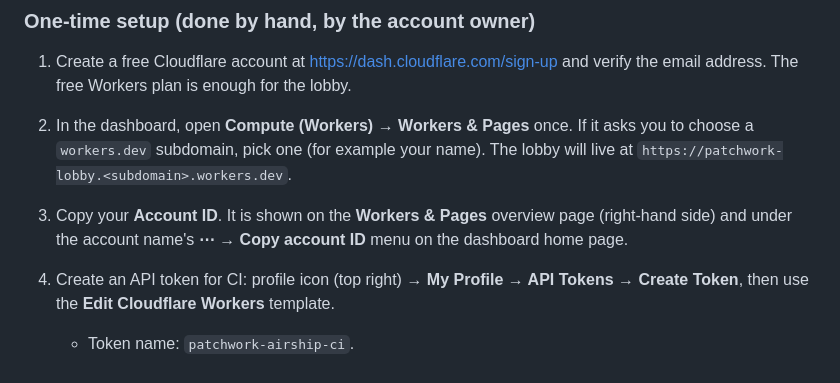
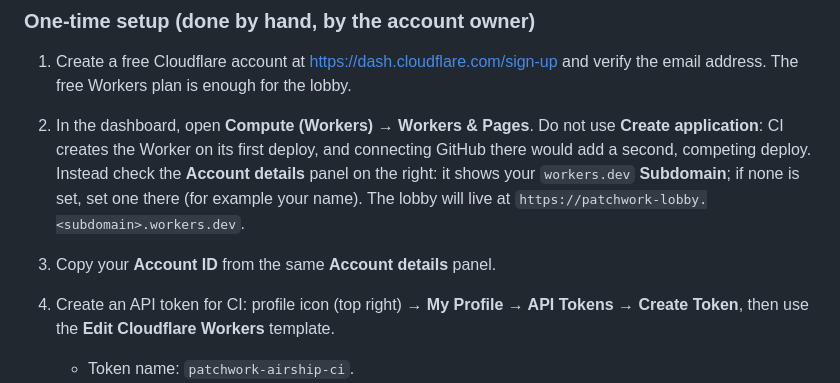
Before and after one commit to henderjj/patchwork-airship-vr, a Markdown page: lobby/README.md, the part around the change. GitHub-like rendering.

Commit message:
Lobby README: skip Create application, read the subdomain from Account details
Co-Authored-By: Claude Opus 5.5 (1M context) <noreply@anthropic.com>
Claude-Session: https://claude.ai/code/session_0177mT8vbUiDZ74LEREmivVh

```diff
--- a/lobby/README.md
+++ b/lobby/README.md
@@ -14,8 +14,8 @@ CI deploys the lobby. Every push to `main` runs the `lobby` job in `.github/work
 ### One-time setup (done by hand, by the account owner)
 
 1. Create a free Cloudflare account at <https://dash.cloudflare.com/sign-up> and verify the email address. The free Workers plan is enough for the lobby.
-2. In the dashboard, open **Compute (Workers) → Workers & Pages** once. If it asks you to choose a `workers.dev` subdomain, pick one (for example your name). The lobby will live at `https://patchwork-lobby.<subdomain>.workers.dev`.
-3. Copy your **Account ID**. It is shown on the **Workers & Pages** overview page (right-hand side) and under the account name's **⋯ → Copy account ID** menu on the dashboard home page.
+2. In the dashboard, open **Compute (Workers) → Workers & Pages**. Do not use **Create application**: CI creates the Worker on its first deploy, and connecting GitHub there would add a second, competing deploy. Instead check the **Account details** panel on the right: it shows your `workers.dev` **Subdomain**; if none is set, set one there (for example your name). The lobby will live at `https://patchwork-lobby.<subdomain>.workers.dev`.
+3. Copy your **Account ID** from the same **Account details** panel.
 4. Create an API token for CI: profile icon (top right) → **My Profile → API Tokens → Create Token**, then use the **Edit Cloudflare Workers** template.
    - Token name: `patchwork-airship-ci`.
    - Permissions: leave the template's list as it is (its key permission is Account → Workers Scripts → Edit, which covers deploying the Worker, its Durable Object and its secrets).
```
